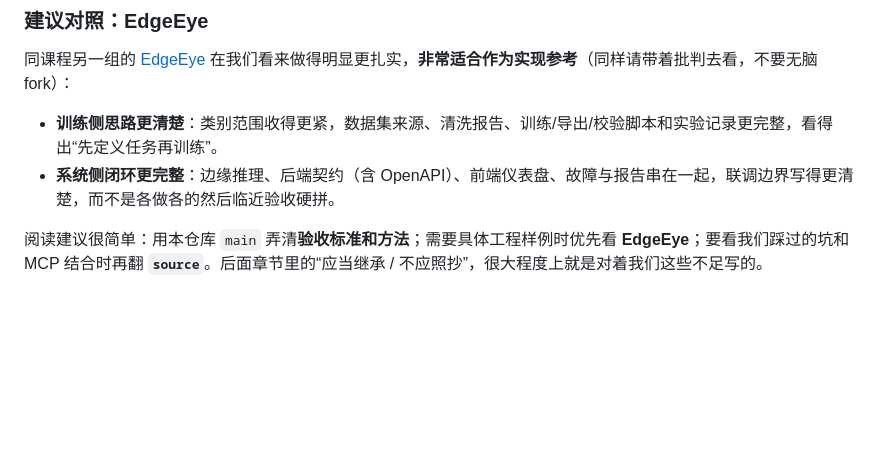
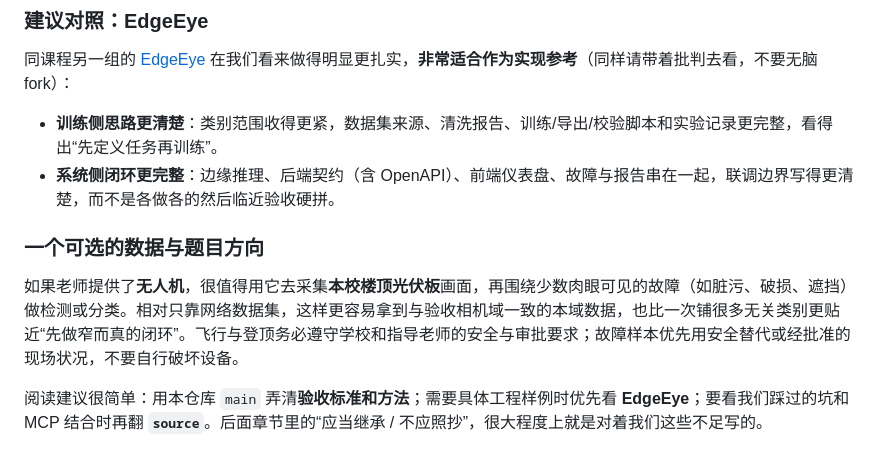
Before and after one commit to JerryBlackoo/intelligent-power-monitoring-system, a Markdown page: README.md, the part around the change. Drawn GitHub-style; blank space fills up the shorter version.

Commit message:
Recommend drone capture of campus rooftop PV for data
Point classmates toward a narrow, on-domain fault-detection topic using the teacher-provided drone when available.

Co-authored-by: Cursor <cursoragent@cursor.com>

```diff
--- a/README.md
+++ b/README.md
@@ -26,6 +26,10 @@
 
 - **训练侧思路更清楚**：类别范围收得更紧，数据集来源、清洗报告、训练/导出/校验脚本和实验记录更完整，看得出“先定义任务再训练”。
 - **系统侧闭环更完整**：边缘推理、后端契约（含 OpenAPI）、前端仪表盘、故障与报告串在一起，联调边界写得更清楚，而不是各做各的然后临近验收硬拼。
+
+### 一个可选的数据与题目方向
+
+如果老师提供了**无人机**，很值得用它去采集**本校楼顶光伏板**画面，再围绕少数肉眼可见的故障（如脏污、破损、遮挡）做检测或分类。相对只靠网络数据集，这样更容易拿到与验收相机域一致的本域数据，也比一次铺很多无关类别更贴近“先做窄而真的闭环”。飞行与登顶务必遵守学校和指导老师的安全与审批要求；故障样本优先用安全替代或经批准的现场状况，不要自行破坏设备。
 
 阅读建议很简单：用本仓库 `main` 弄清**验收标准和方法**；需要具体工程样例时优先看 **EdgeEye**；要看我们踩过的坑和 MCP 结合时再翻 **`source`**。后面章节里的“应当继承 / 不应照抄”，很大程度上就是对着我们这些不足写的。
 
```
